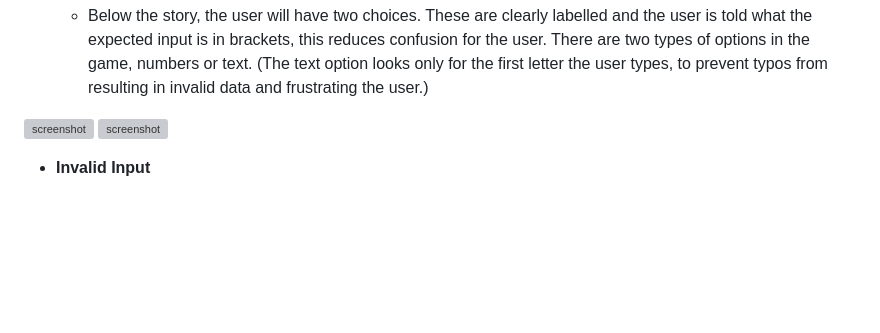
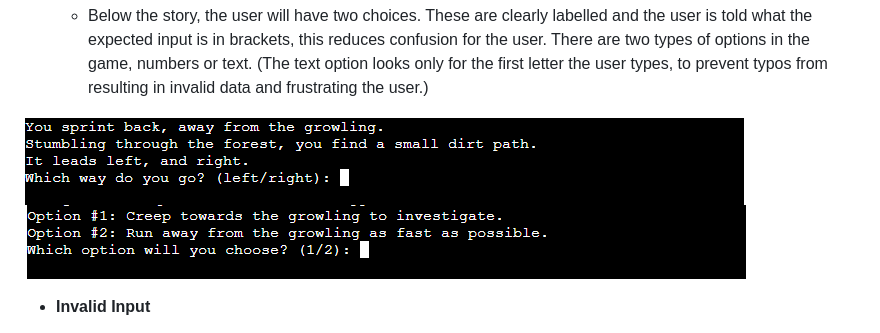
Before and after one commit to Nic-Wallace/killer-cats, a Markdown page: README.md, the part around the change. Drawn GitHub-style; blank space fills up the shorter version; grey boxes are pictures that could not be loaded.

Commit message:
Fix feature03 screenshot

```diff
--- a/README.md
+++ b/README.md
@@ -50,8 +50,8 @@ about how to play.
 
     - Below the story, the user will have two choices. These are clearly labelled and the user is told what the expected input is in brackets, this reduces confusion for the user. There are two types of options in the game, numbers or text. (The text option looks only for the first letter the user types, to prevent typos from resulting in invalid data and frustrating the user.)
 
-![screenshot](documentation/feature03.png)
-![screenshot](documentation/feature03.1.png)
+![screenshot](documentation/feature03a.png)
+![screenshot](documentation/feature03b.png)
 
 - **Invalid Input**
 
```
